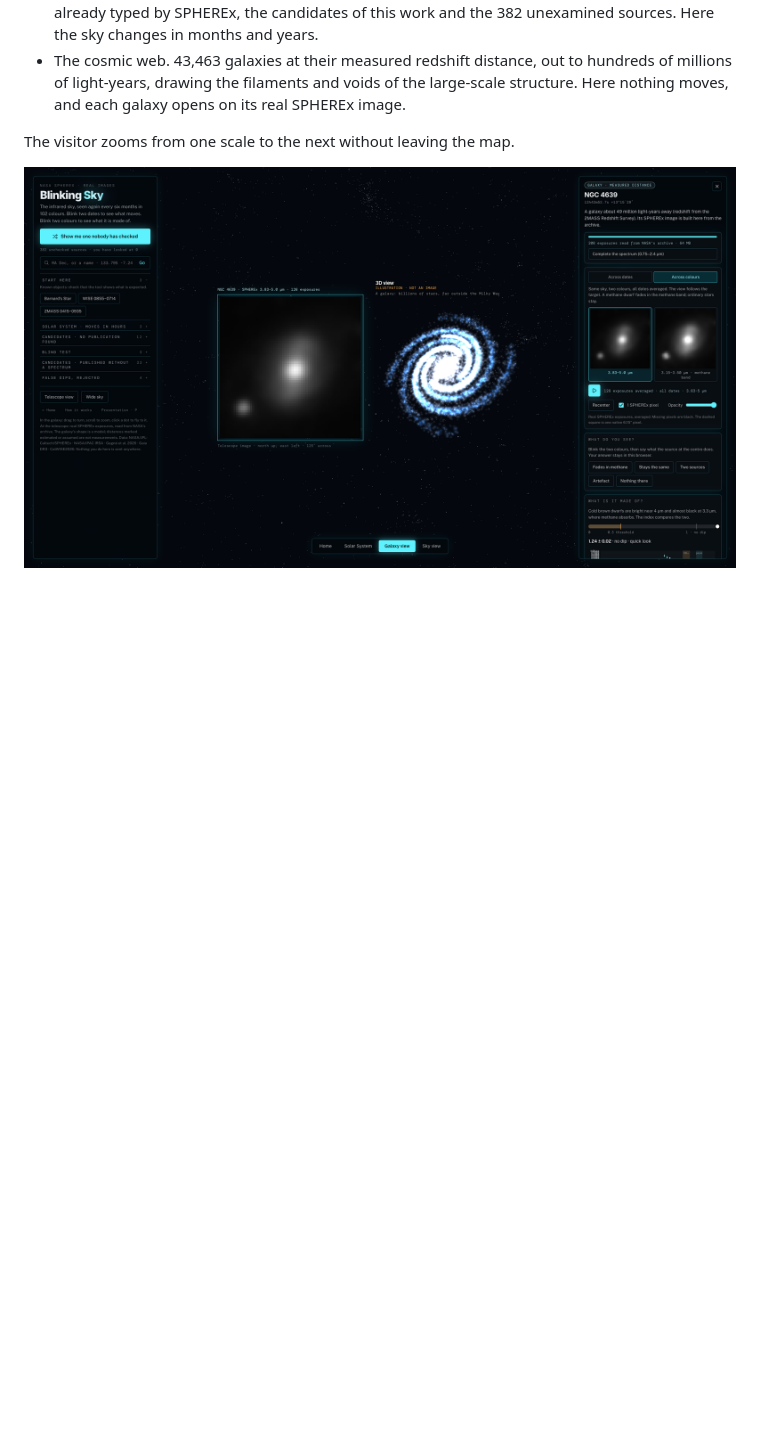
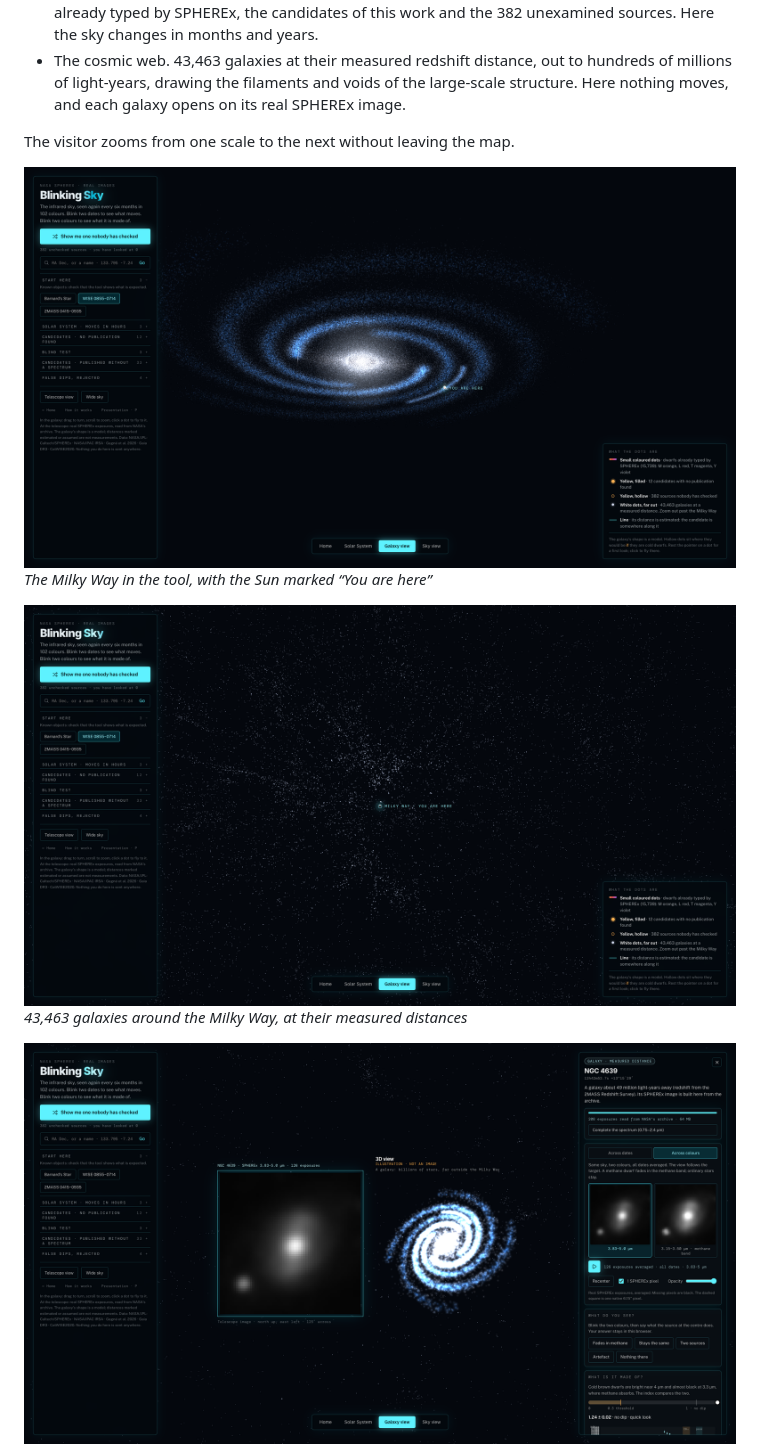
Before and after one commit to Paulhb7/blinking-sky, a Markdown page: submission/project-page.md, the part around the change. Rendered like a GitHub page; pictures changed too: submission/images/11-milky-way.png (added), submission/images/12-cosmic-web-galaxies.png (added); blank space fills up the shorter version.

```diff
--- a/submission/project-page.md
+++ b/submission/project-page.md
@@ -116,6 +116,12 @@ The same gesture, click and blink, works at three scales of the Universe.
 
 The visitor zooms from one scale to the next without leaving the map.
 
+![The Milky Way in the tool, with the Sun marked “You are here”](images/11-milky-way.png)
+*The Milky Way in the tool, with the Sun marked “You are here”*
+
+![43,463 galaxies around the Milky Way, at their measured distances](images/12-cosmic-web-galaxies.png)
+*43,463 galaxies around the Milky Way, at their measured distances*
+
 ![NGC 4639, a galaxy 49 million light-years away, opened from the map](images/02-galaxy-ngc4639.png)
 *NGC 4639, a galaxy 49 million light-years away, opened from the map*
 
```
Also changed, not shown: README.md (+1 -0 lines).
